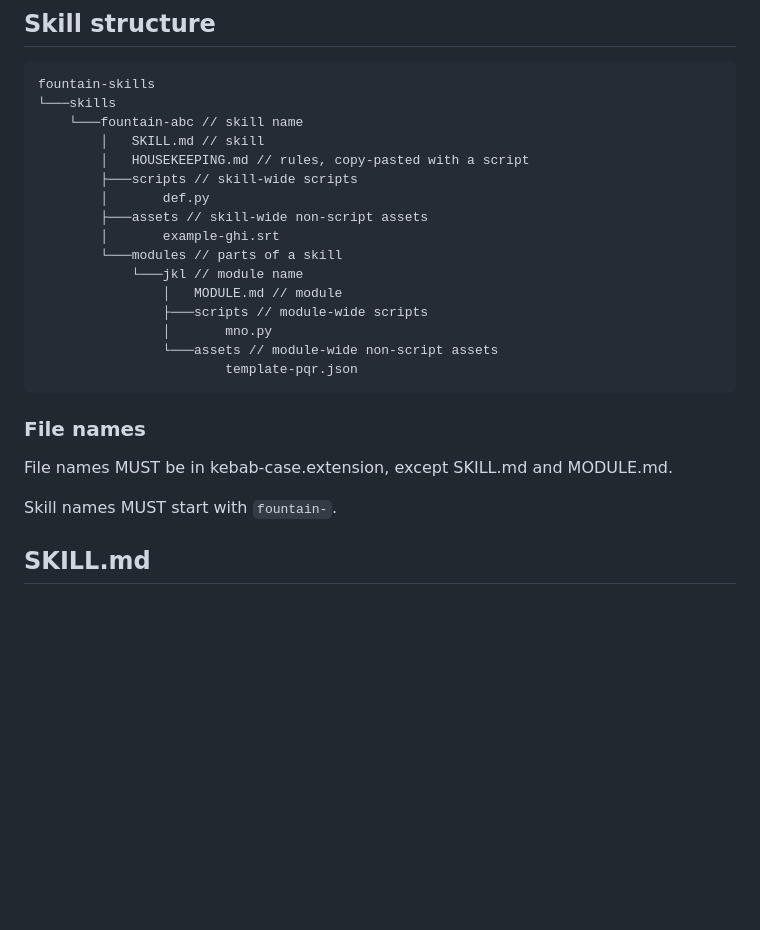
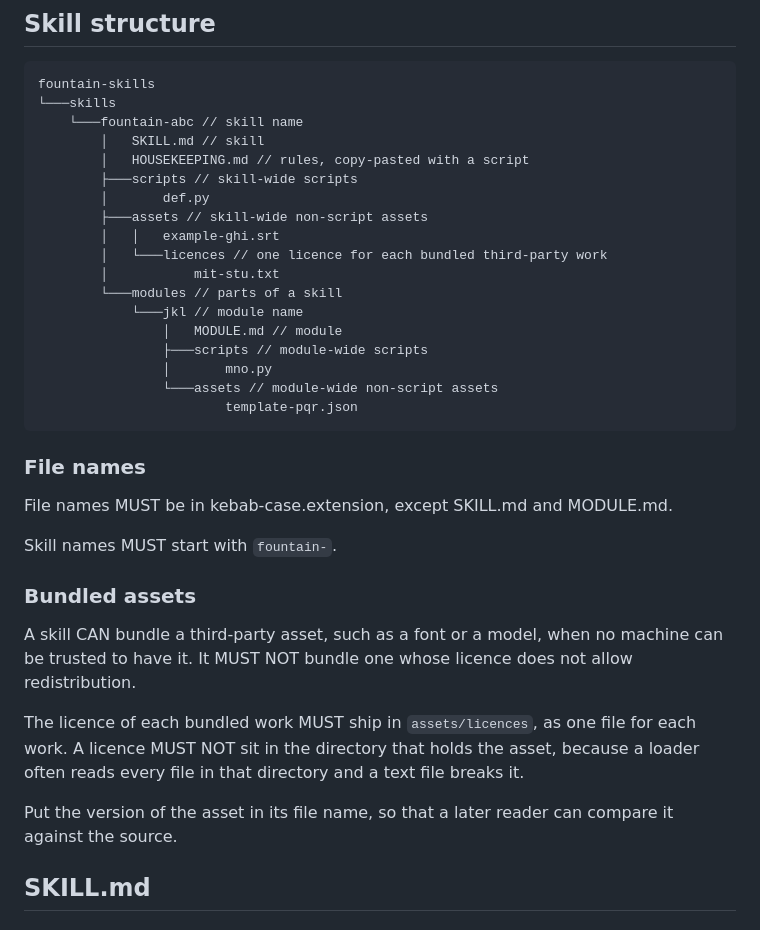
Before and after one commit to fountain-fm/fountain-skills, a Markdown page: AGENTS.md, the part around the change. Rendered like a GitHub page; blank space fills up the shorter version.

Commit message:
Make bundling a third-party asset a repo rule
Raised by joksas on #8: this PR is the first to bundle third-party work --
five font families and a detection model -- and the licence layout it used
was a local decision with nothing behind it.

Three rules, all of them things the clip-producer PR already does. Bundling
is allowed only when the licence permits redistribution. Each work ships its
licence in assets/licences. And a licence never sits in the directory holding
the asset, because libass parses every file in the fonts directory it is
given and chokes on a text file -- which is the whole reason that directory
exists rather than the licences living beside the fonts.

The structure diagram shows it too, since that is where people look.

Co-Authored-By: Claude Opus 5 <noreply@anthropic.com>

```diff
--- a/AGENTS.md
+++ b/AGENTS.md
@@ -35,7 +35,9 @@ fountain-skills
         ├───scripts // skill-wide scripts
         │       def.py
         ├───assets // skill-wide non-script assets
-        │       example-ghi.srt
+        │   │   example-ghi.srt
+        │   └───licences // one licence for each bundled third-party work
+        │           mit-stu.txt
         └───modules // parts of a skill
             └───jkl // module name
                 │   MODULE.md // module
@@ -50,6 +52,17 @@ fountain-skills
 File names MUST be in kebab-case.extension, except SKILL.md and MODULE.md.
 
 Skill names MUST start with `fountain-`.
+
+### Bundled assets
+
+A skill CAN bundle a third-party asset, such as a font or a model, when no machine can be trusted to have it.
+It MUST NOT bundle one whose licence does not allow redistribution.
+
+The licence of each bundled work MUST ship in `assets/licences`, as one file for each work.
+A licence MUST NOT sit in the directory that holds the asset, because a loader often reads every file in
+that directory and a text file breaks it.
+
+Put the version of the asset in its file name, so that a later reader can compare it against the source.
 
 ## SKILL.md
 
```
